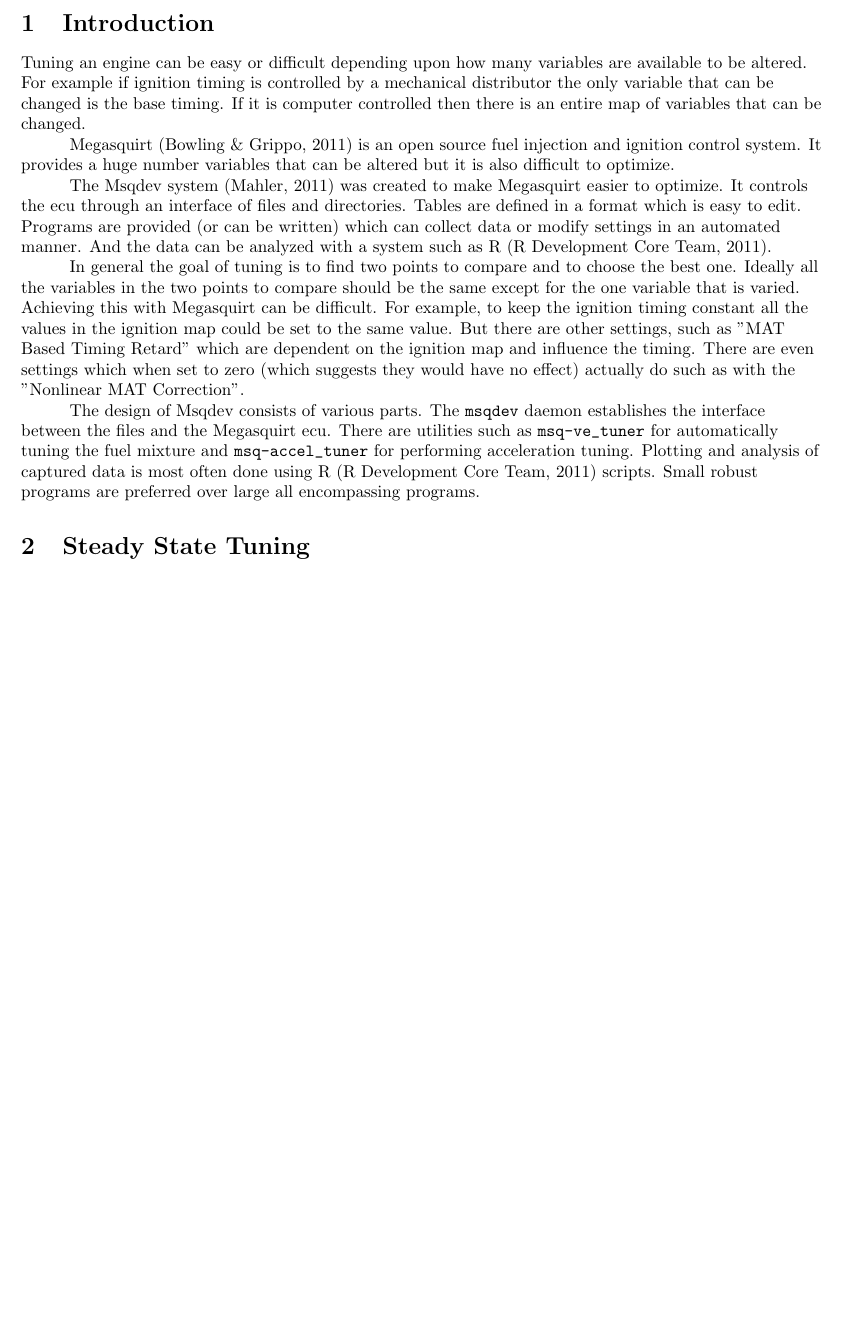
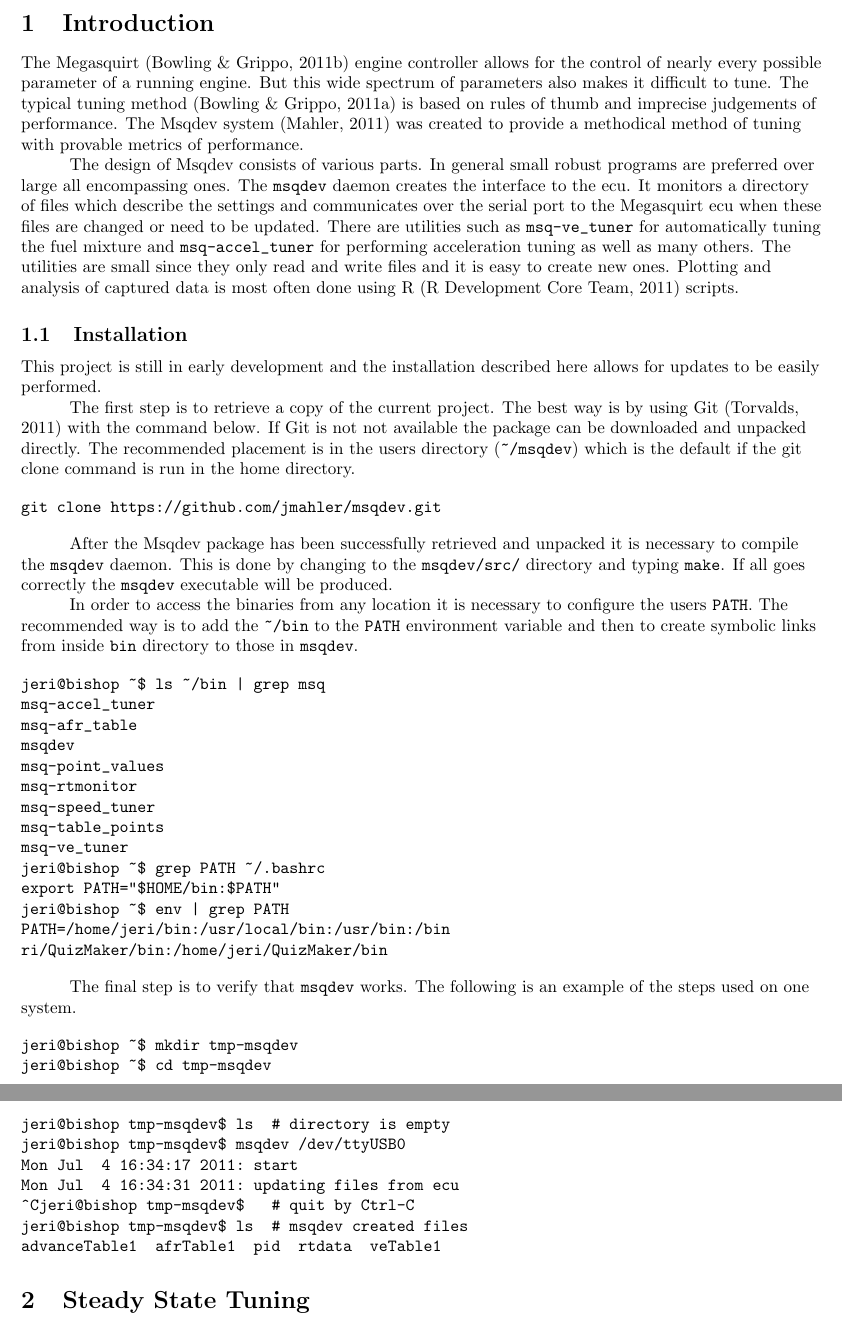
Before and after one commit to jmahler/msqdev, a LaTeX document (doc/engine_tuning_with_msqdev-book/main.tex): part of page 2 of 7 before the commit and two parts of pages 2 and 3 of 8 after it, the two joined at a grey line, cut so that both start at the same text, the shorter picture padded with empty space. The pictures show the PDF file doc/engine_tuning_with_msqdev-book/main.pdf that the author committed with the source.

Commit message:
documented installation, improved introduction

```diff
--- a/doc/engine_tuning_with_msqdev-book/main.tex
+++ b/doc/engine_tuning_with_msqdev-book/main.tex
@@ -27,45 +27,60 @@
 
 \section{Introduction}
 
-Tuning an engine can be easy or difficult depending upon
-how many variables are available to be altered.
-For example if ignition timing is controlled by a mechanical
-distributor the only variable that can be changed is the base timing.
-If it is computer controlled then there is an entire map
-of variables that can be changed.
-
-Megasquirt \cite{MEGA11} is an open source fuel injection and ignition
-control system.
-It provides a huge number variables that can be altered but
-it is also difficult to optimize.
-
-The Msqdev system \cite{MAHL11} was created to make
-Megasquirt easier to optimize.
-It controls the ecu through an interface of files and directories.
-Tables are defined in a format which is easy to edit.
-Programs are provided (or can be written) which can
-collect data or modify settings in an automated manner.
-And the data can be analyzed with a system such as R \cite{R}.
-
-In general the goal of tuning is to find two points to compare
-and to choose the best one.
-Ideally all the variables in the two points to compare should be
-the same except for the one variable that is varied.
-Achieving this with Megasquirt can be difficult.
-For example, to keep the ignition timing constant all the values in
-the ignition map could be set to the same value.
-But there are other settings, such as "MAT Based Timing Retard"
-which are dependent on the ignition map and influence the timing.
-There are even settings which when set to zero (which suggests they
-would have no effect) actually do such as with the "Nonlinear MAT Correction".
+The Megasquirt \cite{MEGA11} engine controller allows for the
+control of nearly every possible parameter of a running engine.
+But this wide spectrum of parameters also makes it difficult to tune.
+The typical tuning method \cite{MEGAMAN} is based on rules of thumb
+and imprecise judgements of performance.
+The Msqdev system \cite{MAHL11} was created to provide a
+methodical method of tuning with provable metrics of performance.
 
 The design of Msqdev consists of various parts.
-The \verb+msqdev+ daemon establishes the interface between the files and the
-Megasquirt ecu.
+In general small robust programs are preferred over large all encompassing ones.
+The \verb+msqdev+ daemon creates the interface to the ecu.
+It monitors a directory of files which describe the settings and
+communicates over the serial port to the Megasquirt ecu when these
+files are changed or need to be updated.
 There are utilities such as \verb+msq-ve_tuner+ for automatically
 tuning the fuel mixture and \verb+msq-accel_tuner+ for performing
-acceleration tuning.
+acceleration tuning as well as many others.
+The utilities are small since they only read and write files and it
+is easy to create new ones.
 Plotting and analysis of captured data is most often done using
 R \cite{R} scripts.
-Small robust programs are preferred over large all encompassing
-programs.
+
+\subsection{Installation}
+
+This project is still in early development and the installation
+described here allows for updates to be easily performed.
+
+The first step is to retrieve a copy of the current project.
+The best way is by using Git \cite{GIT} with the command below.
+If Git is not not available the package can be downloaded and unpacked
+directly.
+The recommended placement is in the users directory (\verb+~/msqdev+)
+which is the default if the git clone command is run in the home directory.
+
+\begin{verbatim}
+git clone https://github.com/jmahler/msqdev.git
+\end{verbatim}
+
+After the Msqdev package has been successfully retrieved and unpacked
+it is necessary to compile the \verb+msqdev+ daemon.
+This is done by changing to the \verb+msqdev/src/+ directory and typing
+\verb+make+.
+If all goes correctly the \verb+msqdev+ executable will be produced.
+
+In order to access the binaries from any location it is necessary to
+configure the users \verb+PATH+.
+The recommended way is to add the \verb+~/bin+ to the \verb+PATH+ environment
+variable and then to create symbolic links from inside \verb+bin+ directory
+to those in \verb+msqdev+.
+
+\begin{verbatim}
+jeri@bishop ~$ ls ~/bin | grep msq
+msq-accel_tuner
+msq-afr_table
+msqdev
+msq-point_values
+msq-rtmonitor
@@ -72,3 +90,24 @@
+jeri@bishop ~$ grep PATH ~/.bashrc
+export PATH="$HOME/bin:$PATH"
+jeri@bishop ~$ env | grep PATH
+PATH=/home/jeri/bin:/usr/local/bin:/usr/bin:/bin
+ri/QuizMaker/bin:/home/jeri/QuizMaker/bin
+\end{verbatim}
+
+The final step is to verify that \verb+msqdev+ works.
+The following is an example of the steps used on one system.
+
+\begin{verbatim}
+jeri@bishop ~$ mkdir tmp-msqdev
+jeri@bishop ~$ cd tmp-msqdev
+jeri@bishop tmp-msqdev$ ls  # directory is empty
+jeri@bishop tmp-msqdev$ msqdev /dev/ttyUSB0
+Mon Jul  4 16:34:17 2011: start
+Mon Jul  4 16:34:31 2011: updating files from ecu
+^Cjeri@bishop tmp-msqdev$   # quit by Ctrl-C
+jeri@bishop tmp-msqdev$ ls  # msqdev created files
+advanceTable1  afrTable1  pid  rtdata  veTable1
+\end{verbatim}
 
 \section{Steady State Tuning}
 \label{sec:steadytun}
```
Also changed, not shown: doc/engine_tuning_with_msqdev-book/main.pdf, doc/engine_tuning_with_msqdev-book/main.tex (3 more changed lines).
